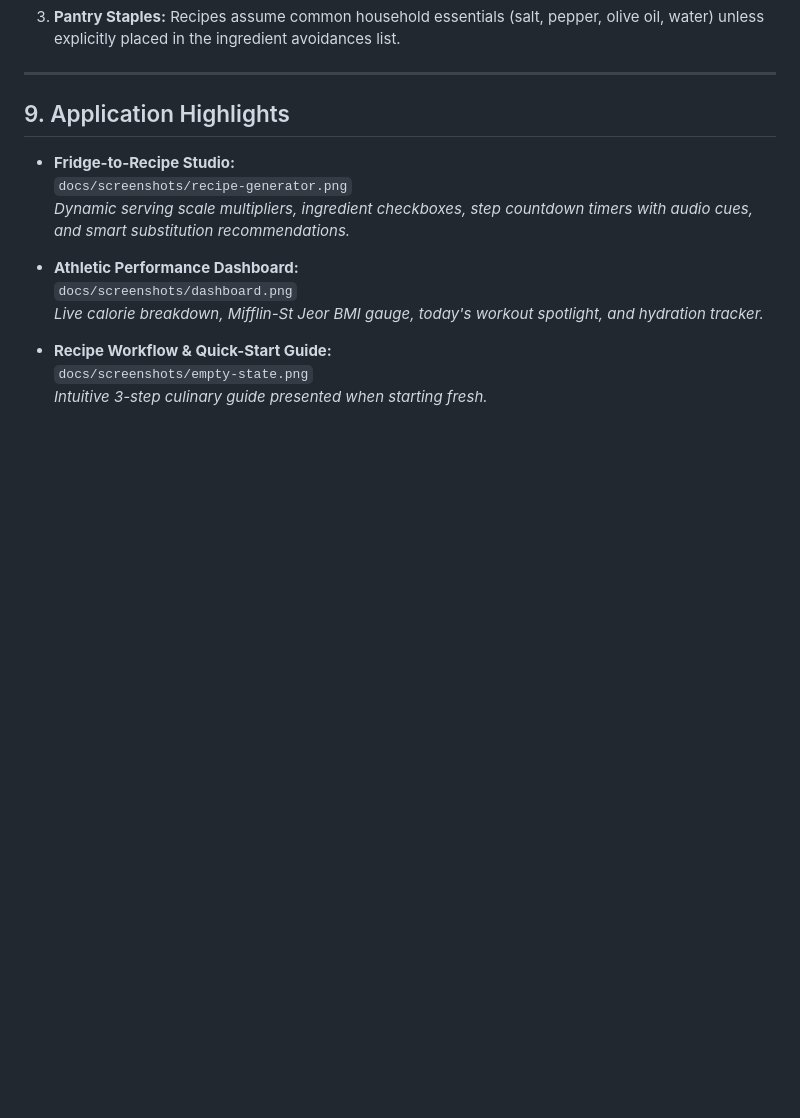
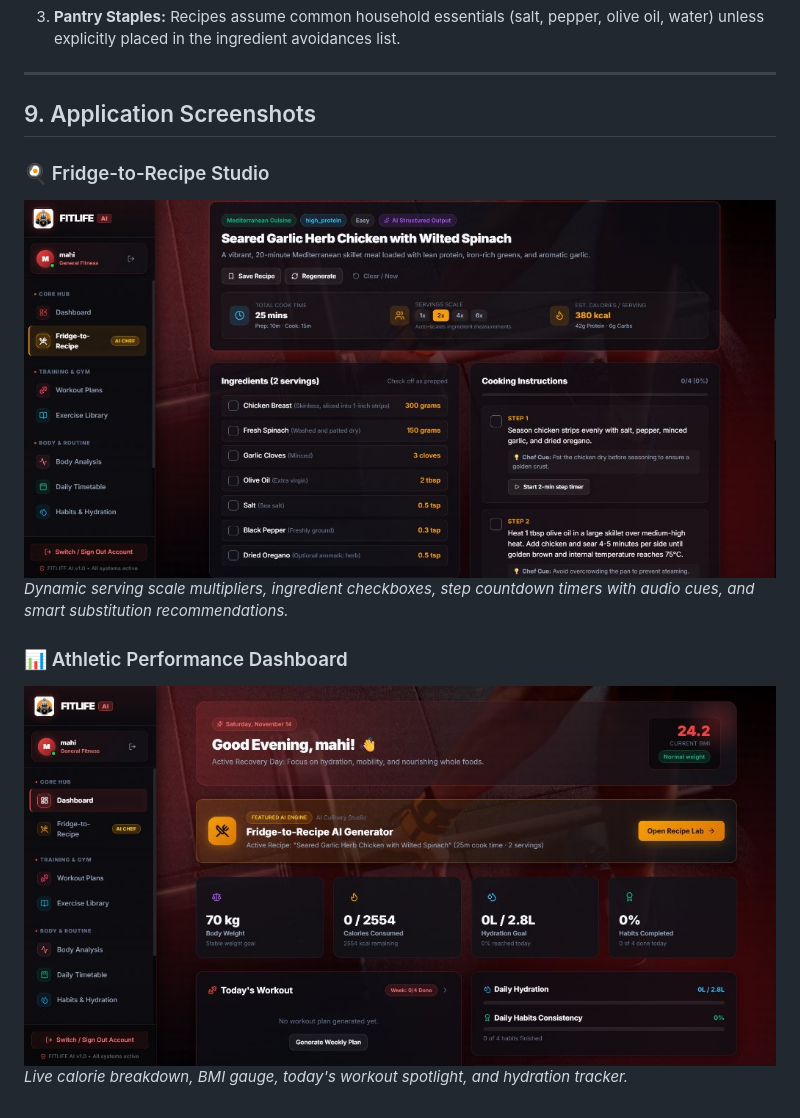
Before and after one commit to Mahendra-2173/FITLIFE, a Markdown page: README.md, the part around the change. Rendered like a GitHub page; pictures changed too: docs/screenshots/dashboard.jpg (added), docs/screenshots/recipe-generator.jpg (added); blank space fills up the shorter version.

Commit message:
docs: add real screenshots for Recipe Studio and Dashboard, remove placeholder

```diff
--- a/README.md
+++ b/README.md
@@ -149,16 +149,12 @@ We made sure the user never gets stuck with a broken or blank screen:
 
 ---
 
-## 9. Application Highlights
+## 9. Application Screenshots
 
-- **Fridge-to-Recipe Studio:**
-  `docs/screenshots/recipe-generator.png`
-  *Dynamic serving scale multipliers, ingredient checkboxes, step countdown timers with audio cues, and smart substitution recommendations.*
+### 🍳 Fridge-to-Recipe Studio
+![Fridge-to-Recipe Studio](docs/screenshots/recipe-generator.jpg)
+*Dynamic serving scale multipliers, ingredient checkboxes, step countdown timers with audio cues, and smart substitution recommendations.*
 
-- **Athletic Performance Dashboard:**
-  `docs/screenshots/dashboard.png`
-  *Live calorie breakdown, Mifflin-St Jeor BMI gauge, today's workout spotlight, and hydration tracker.*
-
-- **Recipe Workflow & Quick-Start Guide:**
-  `docs/screenshots/empty-state.png`
-  *Intuitive 3-step culinary guide presented when starting fresh.*
+### 📊 Athletic Performance Dashboard
+![Athletic Performance Dashboard](docs/screenshots/dashboard.jpg)
+*Live calorie breakdown, BMI gauge, today's workout spotlight, and hydration tracker.*
```
Also changed, not shown: docs/screenshots/README.md (+3 -4 lines).
